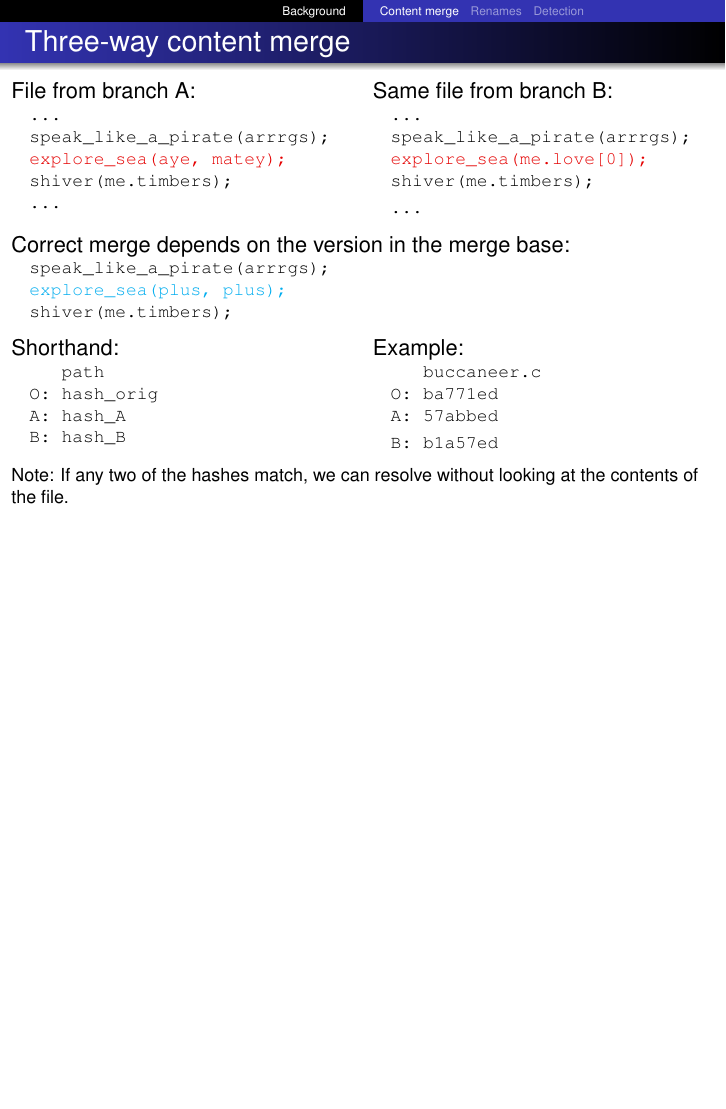
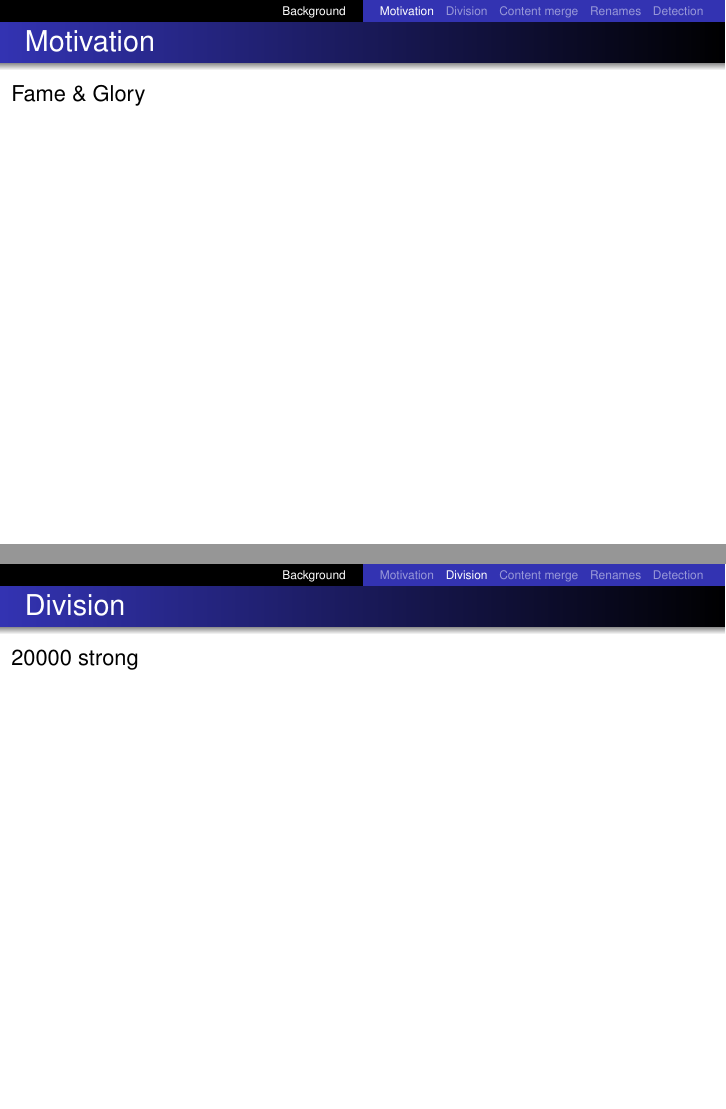
Before and after one commit to newren/presentations, LaTeX slides (merge-performance/merge-performance.tex): page 17 of 30 before the commit and pages 5 and 6 of 32 after it, the two joined at a grey line, the shorter picture padded with empty space. Compiled offline with pdfLaTeX.

Commit message:
Next sections?

```diff
--- a/merge-performance/merge-performance.tex
+++ b/merge-performance/merge-performance.tex
@@ -66,6 +66,28 @@
 
 %%%%%%%%%%%%%%%%%%%%%%%%%%%%%%%%%%%%%%%%%%%%%%%%%%%%%%%%%%%%%%%%%%%%%%%%%%
 \section[Background]{Background}
+\subsection{Motivation}
+%%%%%%%%%%%%%%%%%%%%%%%%%%%%%%%%%%%%%%%%%%%%%%%%%%%%%%%%%%%%%%%%%%%%%%%%%%
+
+\begin{frame}
+  \frametitle{Motivation}
+
+  Fame \& Glory
+
+\end{frame}
+
+%%%%%%%%%%%%%%%%%%%%%%%%%%%%%%%%%%%%%%%%%%%%%%%%%%%%%%%%%%%%%%%%%%%%%%%%%%
+\subsection{Division}
+%%%%%%%%%%%%%%%%%%%%%%%%%%%%%%%%%%%%%%%%%%%%%%%%%%%%%%%%%%%%%%%%%%%%%%%%%%
+
+\begin{frame}
+  \frametitle{Division}
+
+  20000 strong
+
+\end{frame}
+
+%%%%%%%%%%%%%%%%%%%%%%%%%%%%%%%%%%%%%%%%%%%%%%%%%%%%%%%%%%%%%%%%%%%%%%%%%%
 \subsection{Content merge}
 %%%%%%%%%%%%%%%%%%%%%%%%%%%%%%%%%%%%%%%%%%%%%%%%%%%%%%%%%%%%%%%%%%%%%%%%%%
 
```
